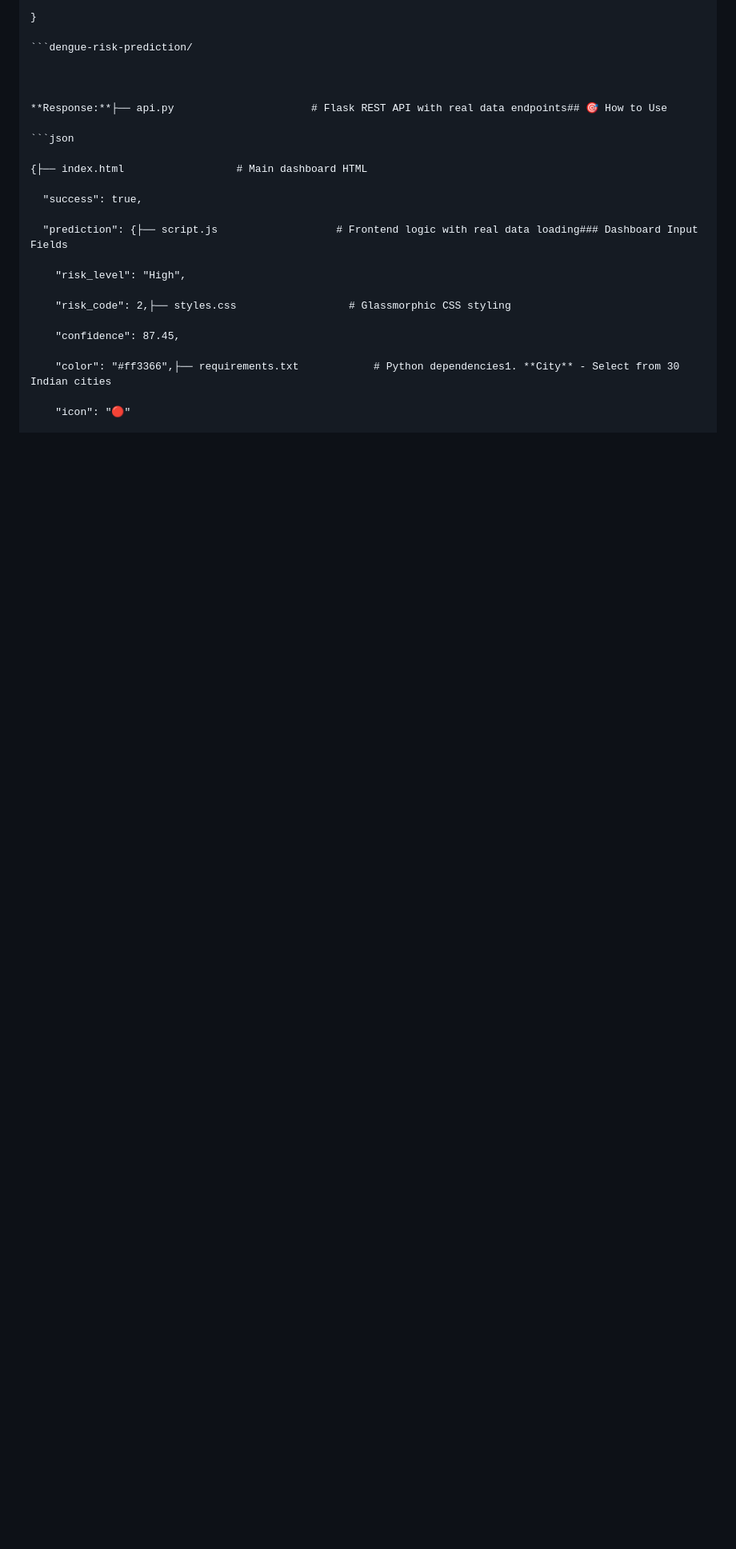
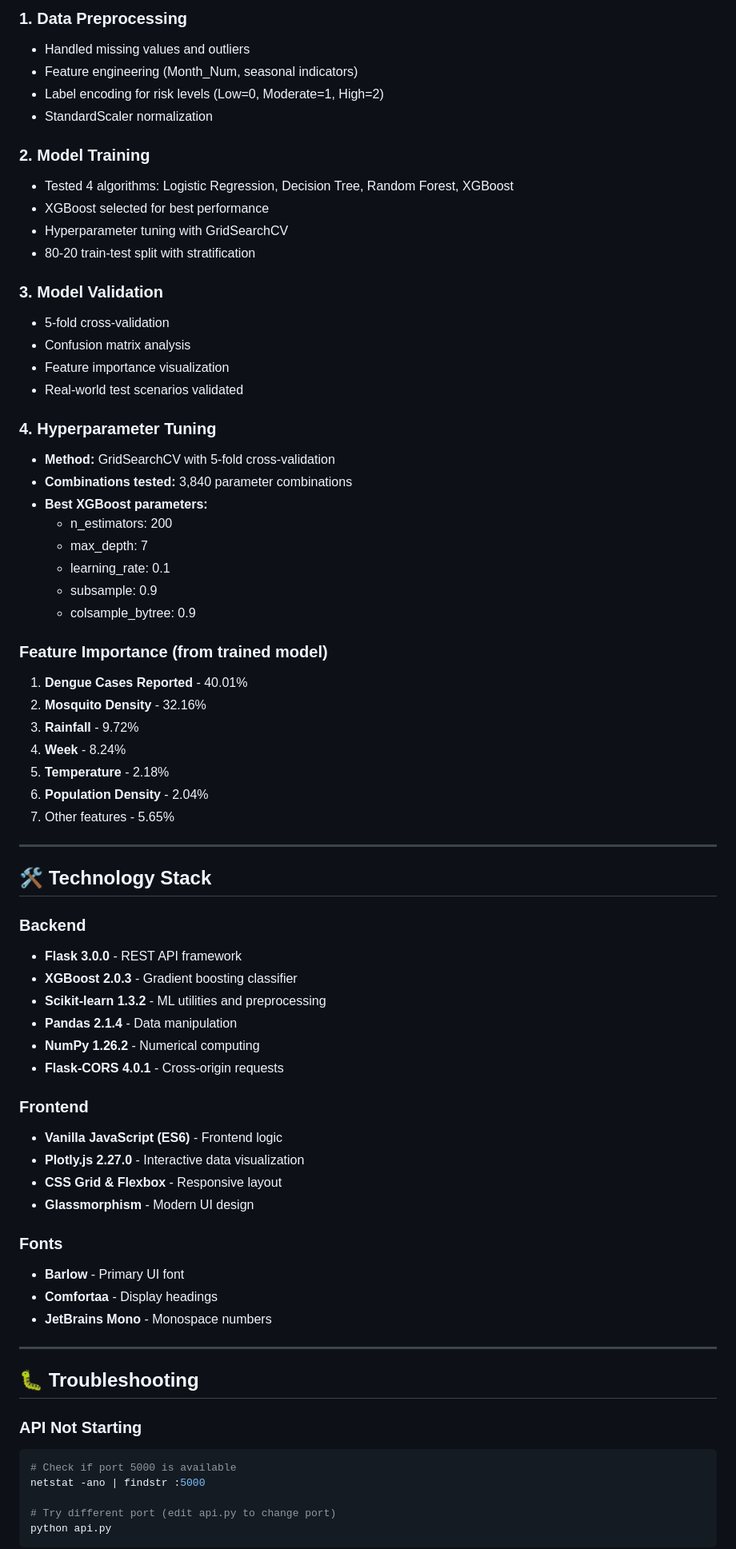
Before and after one commit to Chanu716/Health.env, a Markdown page: README.md, the part around the change printed below. Shown: that part at 80% size. Drawn GitHub-style; blank space fills up the shorter version.

````diff
--- a/README.md
+++ b/README.md
@@ -310,27 +263,74 @@ Content-Type: application/json
 
-}
+### 1. Data Preprocessing
+- Handled missing values and outliers
+- Feature engineering (Month_Num, seasonal indicators)
+- Label encoding for risk levels (Low=0, Moderate=1, High=2)
+- StandardScaler normalization
 
-```dengue-risk-prediction/
+### 2. Model Training
+- Tested 4 algorithms: Logistic Regression, Decision Tree, Random Forest, XGBoost
+- XGBoost selected for best performance
+- Hyperparameter tuning with GridSearchCV
+- 80-20 train-test split with stratification
 
+### 3. Model Validation
+- 5-fold cross-validation
+- Confusion matrix analysis
+- Feature importance visualization
+- Real-world test scenarios validated
 
+### 4. Hyperparameter Tuning
+- **Method:** GridSearchCV with 5-fold cross-validation
+- **Combinations tested:** 3,840 parameter combinations
+- **Best XGBoost parameters:**
+  - n_estimators: 200
+  - max_depth: 7
+  - learning_rate: 0.1
+  - subsample: 0.9
+  - colsample_bytree: 0.9
 
-**Response:**├── api.py                      # Flask REST API with real data endpoints## 🎯 How to Use
+### Feature Importance (from trained model)
+1. **Dengue Cases Reported** - 40.01%
+2. **Mosquito Density** - 32.16%
+3. **Rainfall** - 9.72%
+4. **Week** - 8.24%
+5. **Temperature** - 2.18%
+6. **Population Density** - 2.04%
+7. Other features - 5.65%
 
-```json
+---
 
-{├── index.html                  # Main dashboard HTML
+## 🛠️ Technology Stack
 
-  "success": true,
+### Backend
+- **Flask 3.0.0** - REST API framework
+- **XGBoost 2.0.3** - Gradient boosting classifier
+- **Scikit-learn 1.3.2** - ML utilities and preprocessing
+- **Pandas 2.1.4** - Data manipulation
+- **NumPy 1.26.2** - Numerical computing
+- **Flask-CORS 4.0.1** - Cross-origin requests
 
-  "prediction": {├── script.js                   # Frontend logic with real data loading### Dashboard Input Fields
+### Frontend
+- **Vanilla JavaScript (ES6)** - Frontend logic
+- **Plotly.js 2.27.0** - Interactive data visualization
+- **CSS Grid & Flexbox** - Responsive layout
+- **Glassmorphism** - Modern UI design
 
-    "risk_level": "High",
+### Fonts
+- **Barlow** - Primary UI font
+- **Comfortaa** - Display headings
+- **JetBrains Mono** - Monospace numbers
 
-    "risk_code": 2,├── styles.css                  # Glassmorphic CSS styling
+---
 
-    "confidence": 87.45,
+## 🐛 Troubleshooting
 
-    "color": "#ff3366",├── requirements.txt            # Python dependencies1. **City** - Select from 30 Indian cities
+### API Not Starting
+```bash
+# Check if port 5000 is available
+netstat -ano | findstr :5000
 
-    "icon": "🔴"
+# Try different port (edit api.py to change port)
+python api.py
+```
 
````
Also changed, not shown: other parts of README.md (+288 -259 lines).
